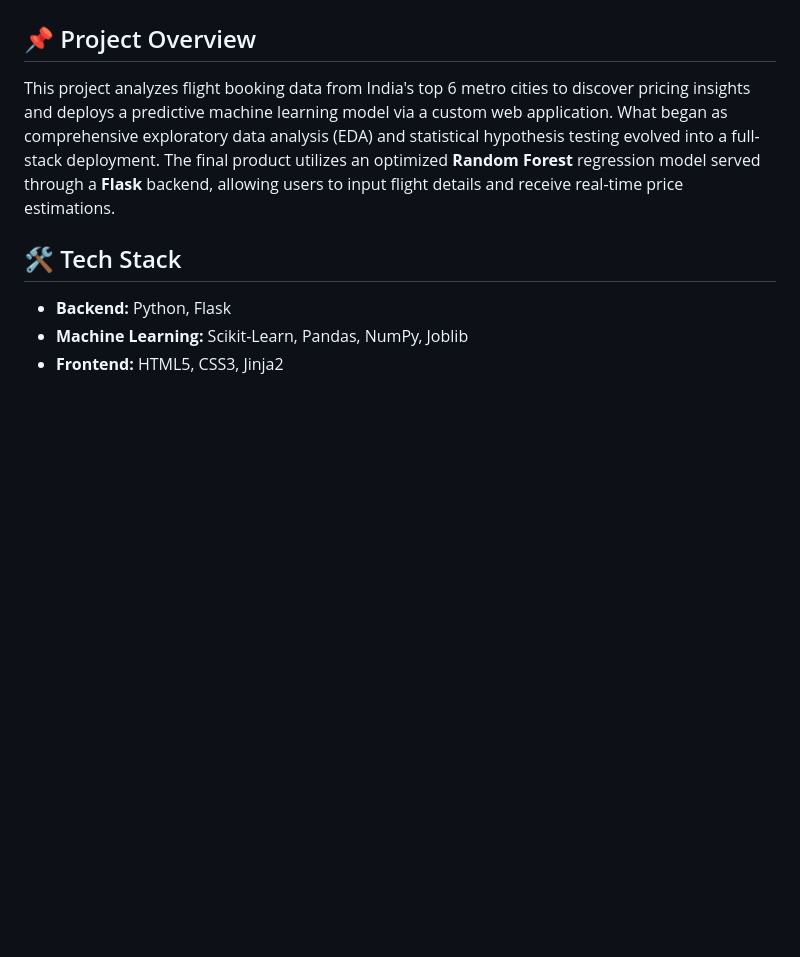
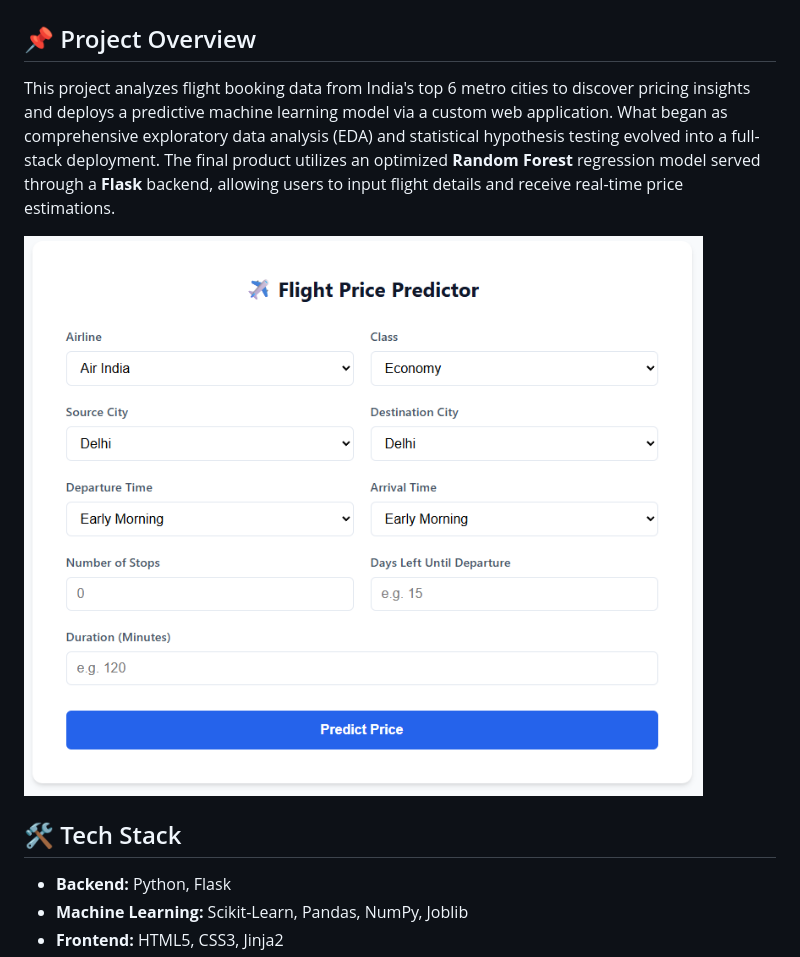
Before and after one commit to BrandonTang95/Flight-Price-Prediction-Project, a Markdown page: README.md, the part around the change. GitHub-like rendering; blank space fills up the shorter version.

Commit message:
Update README with project overview and tech stack
Added project overview and tech stack details to README.

```diff
--- a/README.md
+++ b/README.md
@@ -2,6 +2,8 @@
 
 ## 📌 Project Overview
 This project analyzes flight booking data from India's top 6 metro cities to discover pricing insights and deploys a predictive machine learning model via a custom web application. What began as comprehensive exploratory data analysis (EDA) and statistical hypothesis testing evolved into a full-stack deployment. The final product utilizes an optimized **Random Forest** regression model served through a **Flask** backend, allowing users to input flight details and receive real-time price estimations.
+
+![Web App Interface](Flight%20Project.png)
 
 ## 🛠️ Tech Stack
 * **Backend:** Python, Flask
```
